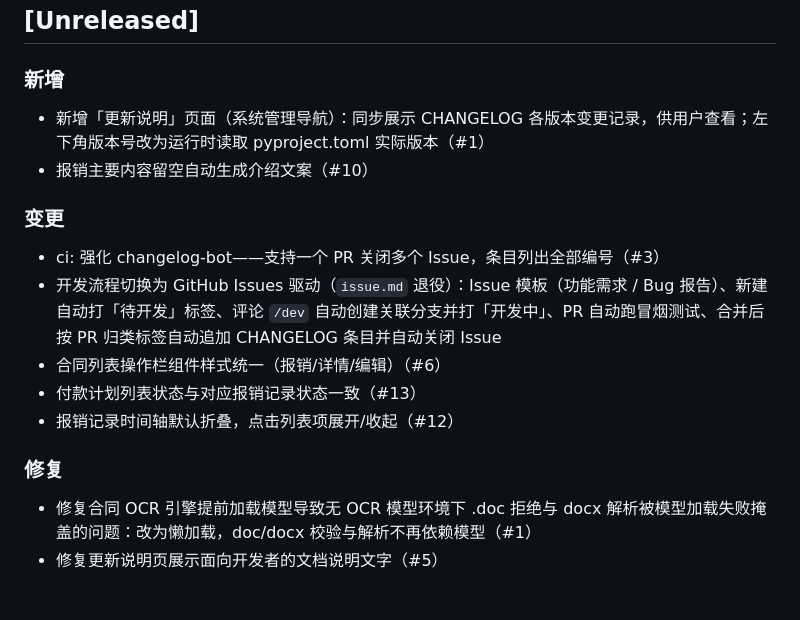
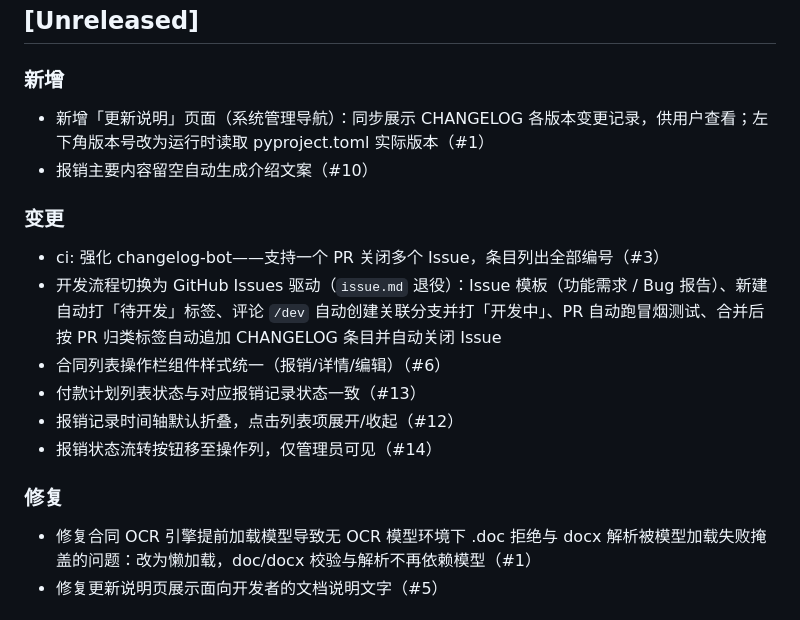
Before and after one commit to timmycheng/BillHub, a Markdown page: CHANGELOG.md, the part around the change. Drawn GitHub-style.

Commit message:
chore(changelog): 自动追加 PR #20 条目

```diff
--- a/CHANGELOG.md
+++ b/CHANGELOG.md
@@ -17,10 +17,12 @@ BillHub（原 WZBill）——合同 / 发票 / 审批 / 报销一体化处理平
 
 
 
+
 - 新增「更新说明」页面（系统管理导航）：同步展示 CHANGELOG 各版本变更记录，供用户查看；左下角版本号改为运行时读取 pyproject.toml 实际版本（#1）
 - 报销主要内容留空自动生成介绍文案（#10）
 
 ### 变更
+
 
 
 
@@ -32,8 +34,10 @@ BillHub（原 WZBill）——合同 / 发票 / 审批 / 报销一体化处理平
 - 合同列表操作栏组件样式统一（报销/详情/编辑）（#6）
 - 付款计划列表状态与对应报销记录状态一致（#13）
 - 报销记录时间轴默认折叠，点击列表项展开/收起（#12）
+- 报销状态流转按钮移至操作列，仅管理员可见（#14）
 
 ### 修复
+
 
 
 
```
